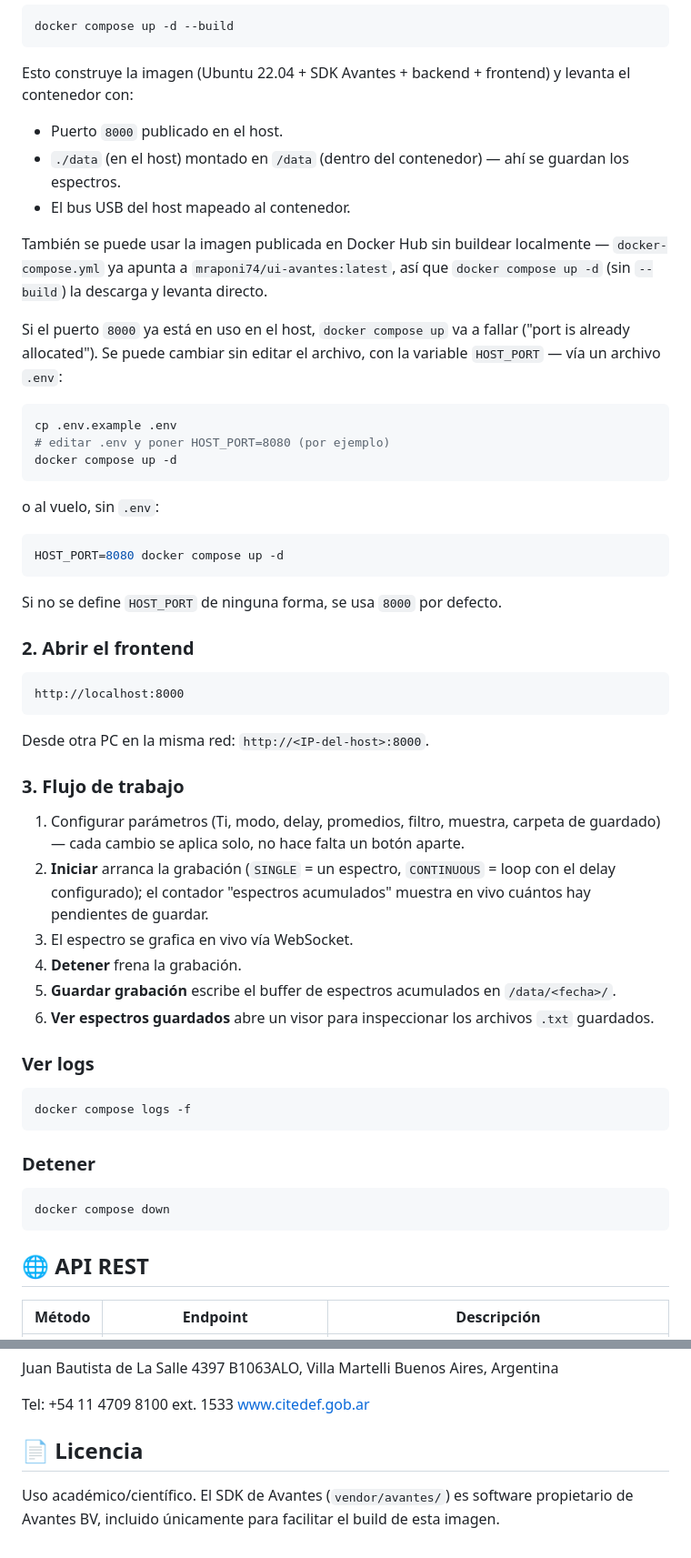
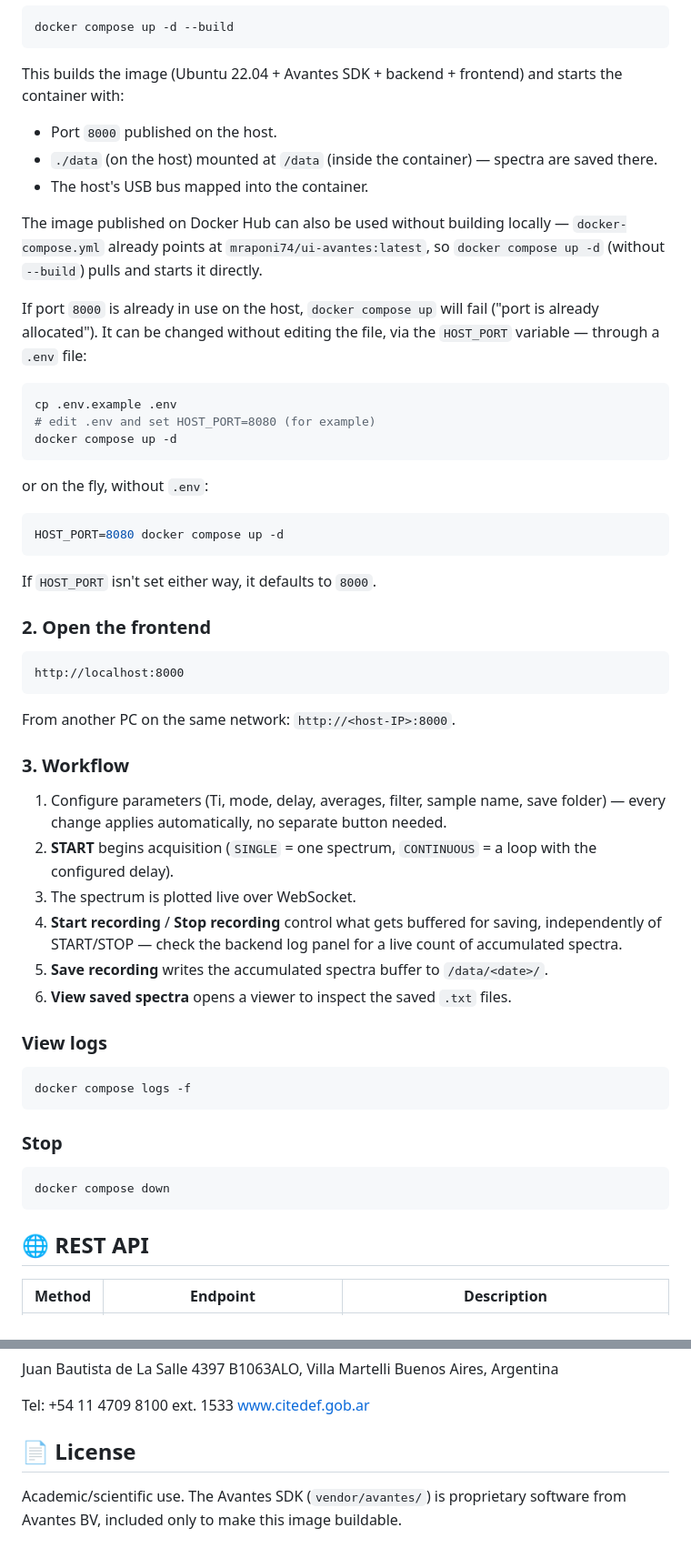
Before and after one commit to mraponi74/UI_Avantes, a Markdown page: README.md, 2 parts joined by grey strips. Shown at 91% size. Rendered like a GitHub page.

````diff
--- a/README.md
+++ b/README.md
@@ -88,71 +88,72 @@ docker compose up -d --force-recreate
 docker compose up -d --build
 ```
 
-Esto construye la imagen (Ubuntu 22.04 + SDK Avantes + backend + frontend) y
-levanta el contenedor con:
-- Puerto `8000` publicado en el host.
-- `./data` (en el host) montado en `/data` (dentro del contenedor) — ahí se
-  guardan los espectros.
-- El bus USB del host mapeado al contenedor.
+This builds the image (Ubuntu 22.04 + Avantes SDK + backend + frontend) and
+starts the container with:
+- Port `8000` published on the host.
+- `./data` (on the host) mounted at `/data` (inside the container) — spectra
+  are saved there.
+- The host's USB bus mapped into the container.
 
-También se puede usar la imagen publicada en Docker Hub sin buildear
-localmente — `docker-compose.yml` ya apunta a `mraponi74/ui-avantes:latest`,
-así que `docker compose up -d` (sin `--build`) la descarga y levanta directo.
+The image published on Docker Hub can also be used without building
+locally — `docker-compose.yml` already points at
+`mraponi74/ui-avantes:latest`, so `docker compose up -d` (without `--build`)
+pulls and starts it directly.
 
-Si el puerto `8000` ya está en uso en el host, `docker compose up` va a
-fallar ("port is already allocated"). Se puede cambiar sin editar el
-archivo, con la variable `HOST_PORT` — vía un archivo `.env`:
+If port `8000` is already in use on the host, `docker compose up` will fail
+("port is already allocated"). It can be changed without editing the file,
+via the `HOST_PORT` variable — through a `.env` file:
 
 ```bash
 cp .env.example .env
-# editar .env y poner HOST_PORT=8080 (por ejemplo)
+# edit .env and set HOST_PORT=8080 (for example)
 docker compose up -d
 ```
 
-o al vuelo, sin `.env`:
+or on the fly, without `.env`:
 
 ```bash
 HOST_PORT=8080 docker compose up -d
 ```
 
-Si no se define `HOST_PORT` de ninguna forma, se usa `8000` por defecto.
+If `HOST_PORT` isn't set either way, it defaults to `8000`.
 
-### 2. Abrir el frontend
+### 2. Open the frontend
 
 ```
 http://localhost:8000
 ```
 
-Desde otra PC en la misma red: `http://<IP-del-host>:8000`.
+From another PC on the same network: `http://<host-IP>:8000`.
 
-### 3. Flujo de trabajo
+### 3. Workflow
 
-1. Configurar parámetros (Ti, modo, delay, promedios, filtro, muestra,
-   carpeta de guardado) — cada cambio se aplica solo, no hace falta un botón
-   aparte.
-2. **Iniciar** arranca la grabación (`SINGLE` = un espectro, `CONTINUOUS` =
-   loop con el delay configurado); el contador "espectros acumulados"
-   muestra en vivo cuántos hay pendientes de guardar.
-3. El espectro se grafica en vivo vía WebSocket.
-4. **Detener** frena la grabación.
-5. **Guardar grabación** escribe el buffer de espectros acumulados en
-   `/data/<fecha>/`.
-6. **Ver espectros guardados** abre un visor para inspeccionar los archivos
-   `.txt` guardados.
+1. Configure parameters (Ti, mode, delay, averages, filter, sample name,
+   save folder) — every change applies automatically, no separate button
+   needed.
+2. **START** begins acquisition (`SINGLE` = one spectrum, `CONTINUOUS` = a
+   loop with the configured delay).
+3. The spectrum is plotted live over WebSocket.
+4. **Start recording** / **Stop recording** control what gets buffered for
+   saving, independently of START/STOP — check the backend log panel for a
+   live count of accumulated spectra.
+5. **Save recording** writes the accumulated spectra buffer to
+   `/data/<date>/`.
+6. **View saved spectra** opens a viewer to inspect the saved `.txt` files.
 
-### Ver logs
+### View logs
 
 ```bash
 docker compose logs -f
 ```
 
-### Detener
+### Stop
 
 ```bash
 docker compose down
 ```
 
-## 🌐 API REST
+## 🌐 REST API
 
-| Método | Endpoint | Descripción |
+| Method | Endpoint | Description |
 |--------|----------|-------------|
@@ -212,8 +239,7 @@ Buenos Aires, Argentina
 Tel: +54 11 4709 8100 ext. 1533
 www.citedef.gob.ar
 
-## 📄 Licencia
+## 📄 License
 
-Uso académico/científico. El SDK de Avantes (`vendor/avantes/`) es software
-propietario de Avantes BV, incluido únicamente para facilitar el build de
-esta imagen.
+Academic/scientific use. The Avantes SDK (`vendor/avantes/`) is proprietary
+software from Avantes BV, included only to make this image buildable.
````
Also changed, not shown: other parts of README.md (+91 -65 lines).
